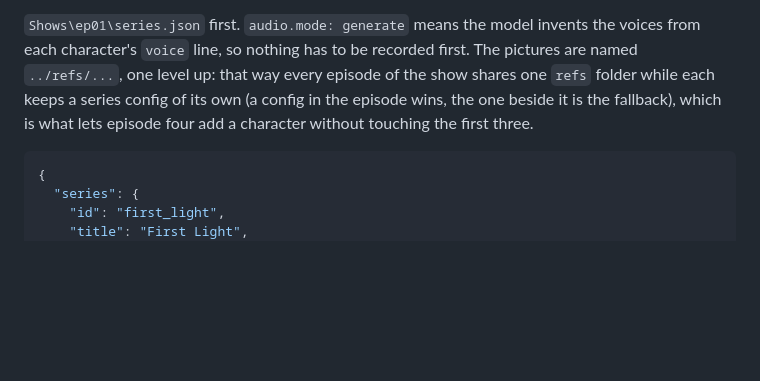
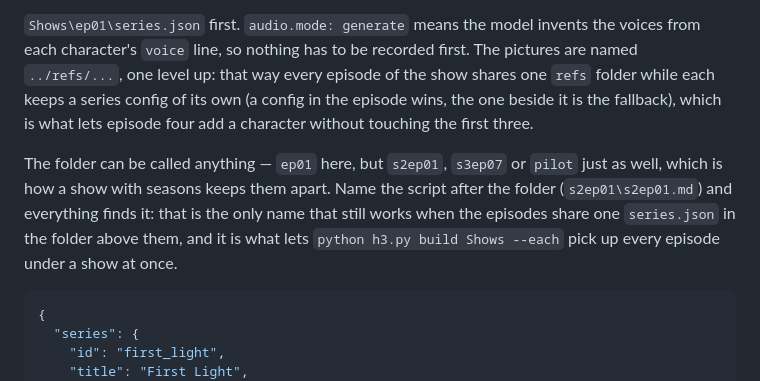
Before and after one commit to bgstratt/h3pipe, a Markdown page: docs/AUTHORING.md, the part around the change. Drawn GitHub-style; blank space fills up the shorter version.

Commit message:
update episode reading in authoring so skill know s2ep03

````diff
--- a/docs/AUTHORING.md
+++ b/docs/AUTHORING.md
@@ -22,6 +22,13 @@ pictures are named `../refs/...`, one level up: that way every episode of the sh
 shares one `refs` folder while each keeps a series config of its own (a config in the
 episode wins, the one beside it is the fallback), which is what lets episode four add
 a character without touching the first three.
+
+The folder can be called anything — `ep01` here, but `s2ep01`, `s3ep07` or `pilot`
+just as well, which is how a show with seasons keeps them apart. Name the script
+after the folder (`s2ep01\s2ep01.md`) and everything finds it: that is the only
+name that still works when the episodes share one `series.json` in the folder above
+them, and it is what lets `python h3.py build Shows --each` pick up every episode
+under a show at once.
 
 ```json
 {
````
Also changed, not shown: prompts/SKILL.md (+7 -0 lines), prompts/h3-script.instructions.md (+7 -0 lines).
